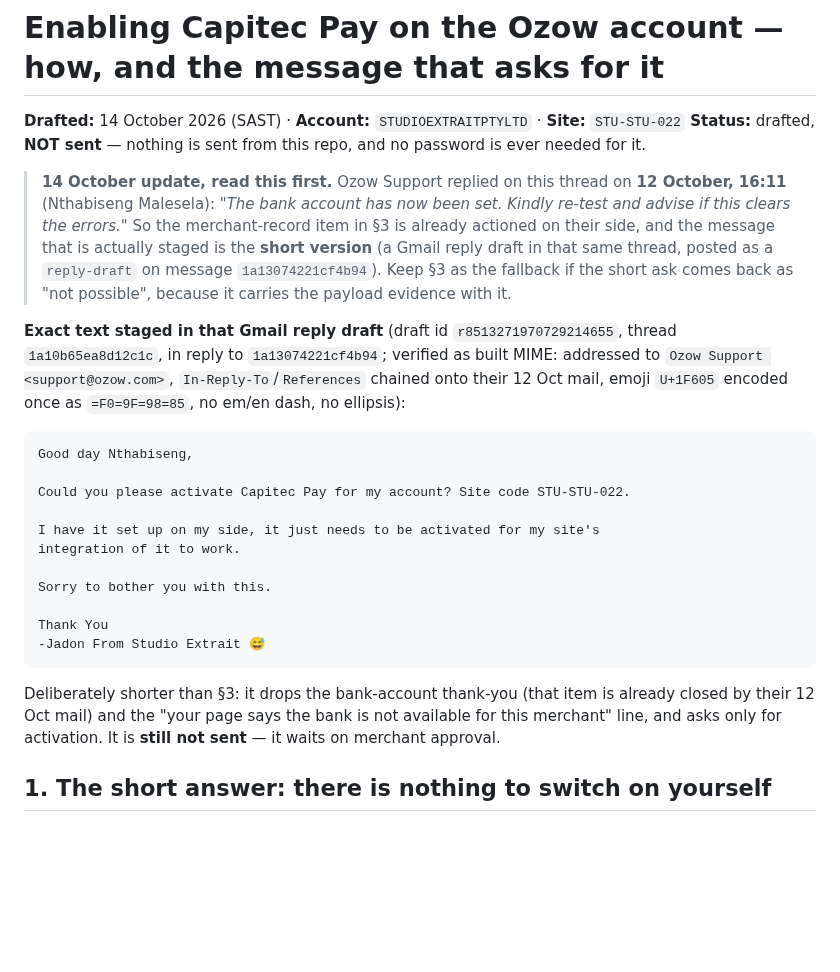
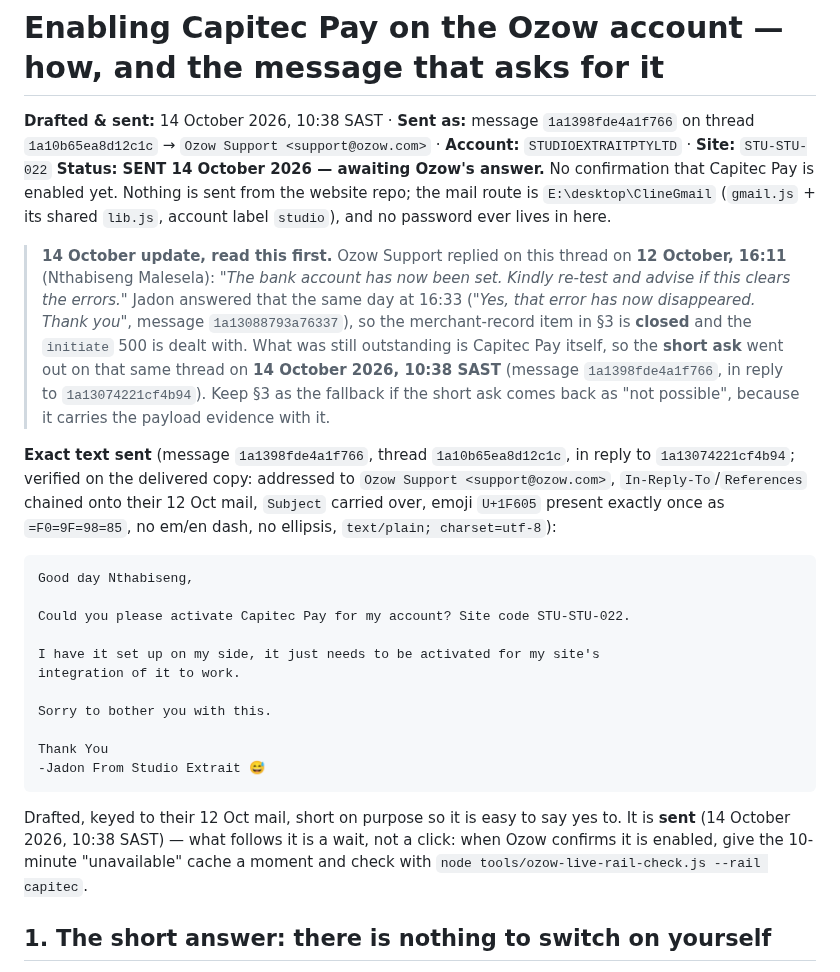
Before and after one commit to SupramXD/Minara5-website-HTML, a Markdown page: tools/ozow-captures/2026-10-14-capitec-pay-enablement-request.md, the part around the change. Rendered like a GitHub page; blank space fills up the shorter version.

Commit message:
Capitec Pay enablement ask SENT to Ozow (14 Oct, msg 1a1398fde4a1f766); records updated from staged to sent

````diff
--- a/tools/ozow-captures/2026-10-14-capitec-pay-enablement-request.md
+++ b/tools/ozow-captures/2026-10-14-capitec-pay-enablement-request.md
@@ -1,19 +1,24 @@
 # Enabling Capitec Pay on the Ozow account — how, and the message that asks for it
 
-**Drafted:** 14 October 2026 (SAST) · **Account:** `STUDIOEXTRAITPTYLTD` · **Site:** `STU-STU-022`
-**Status:** drafted, **NOT sent** — nothing is sent from this repo, and no password is ever needed for it.
+**Drafted & sent:** 14 October 2026, 10:38 SAST · **Sent as:** message `1a1398fde4a1f766` on thread
+`1a10b65ea8d12c1c` → `Ozow Support <support@ozow.com>` · **Account:** `STUDIOEXTRAITPTYLTD` · **Site:** `STU-STU-022`
+**Status:** **SENT 14 October 2026 — awaiting Ozow's answer.** No confirmation that Capitec Pay is enabled
+yet. Nothing is sent from the website repo; the mail route is `E:\desktop\ClineGmail` (`gmail.js` + its
+shared `lib.js`, account label `studio`), and no password ever lives in here.
 
 > **14 October update, read this first.** Ozow Support replied on this thread on **12 October, 16:11**
 > (Nthabiseng Malesela): *"The bank account has now been set. Kindly re-test and advise if this clears
-> the errors."* So the merchant-record item in §3 is already actioned on their side, and the message
-> that is actually staged is the **short version** (a Gmail reply draft in that same thread, posted as
-> a `reply-draft` on message `1a13074221cf4b94`). Keep §3 as the fallback if the short ask comes back
-> as "not possible", because it carries the payload evidence with it.
+> the errors."* Jadon answered that the same day at 16:33 (*"Yes, that error has now disappeared. Thank
+> you"*, message `1a13088793a76337`), so the merchant-record item in §3 is **closed** and the
+> `initiate` 500 is dealt with. What was still outstanding is Capitec Pay itself, so the **short ask**
+> went out on that same thread on **14 October 2026, 10:38 SAST** (message `1a1398fde4a1f766`, in reply
+> to `1a13074221cf4b94`). Keep §3 as the fallback if the short ask comes back as "not possible", because
+> it carries the payload evidence with it.
 
-**Exact text staged in that Gmail reply draft** (draft id `r8513271970729214655`, thread
-`1a10b65ea8d12c1c`, in reply to `1a13074221cf4b94`; verified as built MIME: addressed to
-`Ozow Support <support@ozow.com>`, `In-Reply-To`/`References` chained onto their 12 Oct mail,
-emoji `U+1F605` encoded once as `=F0=9F=98=85`, no em/en dash, no ellipsis):
+**Exact text sent** (message `1a1398fde4a1f766`, thread `1a10b65ea8d12c1c`, in reply to
+`1a13074221cf4b94`; verified on the delivered copy: addressed to `Ozow Support <support@ozow.com>`,
+`In-Reply-To`/`References` chained onto their 12 Oct mail, `Subject` carried over, emoji `U+1F605`
+present exactly once as `=F0=9F=98=85`, no em/en dash, no ellipsis, `text/plain; charset=utf-8`):
 
 ```
 Good day Nthabiseng,
@@ -29,9 +34,7 @@ Thank You
 -Jadon From Studio Extrait 😅
 ```
 
-Deliberately shorter than §3: it drops the bank-account thank-you (that item is already closed by
-their 12 Oct mail) and the "your page says the bank is not available for this merchant" line, and
-asks only for activation. It is **still not sent** — it waits on merchant approval.
+Drafted, keyed to their 12 Oct mail, short on purpose so it is easy to say yes to. It is **sent** (14 October 2026, 10:38 SAST) — what follows it is a wait, not a click: when Ozow confirms it is enabled, give the 10-minute "unavailable" cache a moment and check with `node tools/ozow-live-rail-check.js --rail capitec`.
 
 ## 1. The short answer: there is nothing to switch on yourself
 
````
Also changed, not shown: MEMORY.md (+1 -1 lines).
